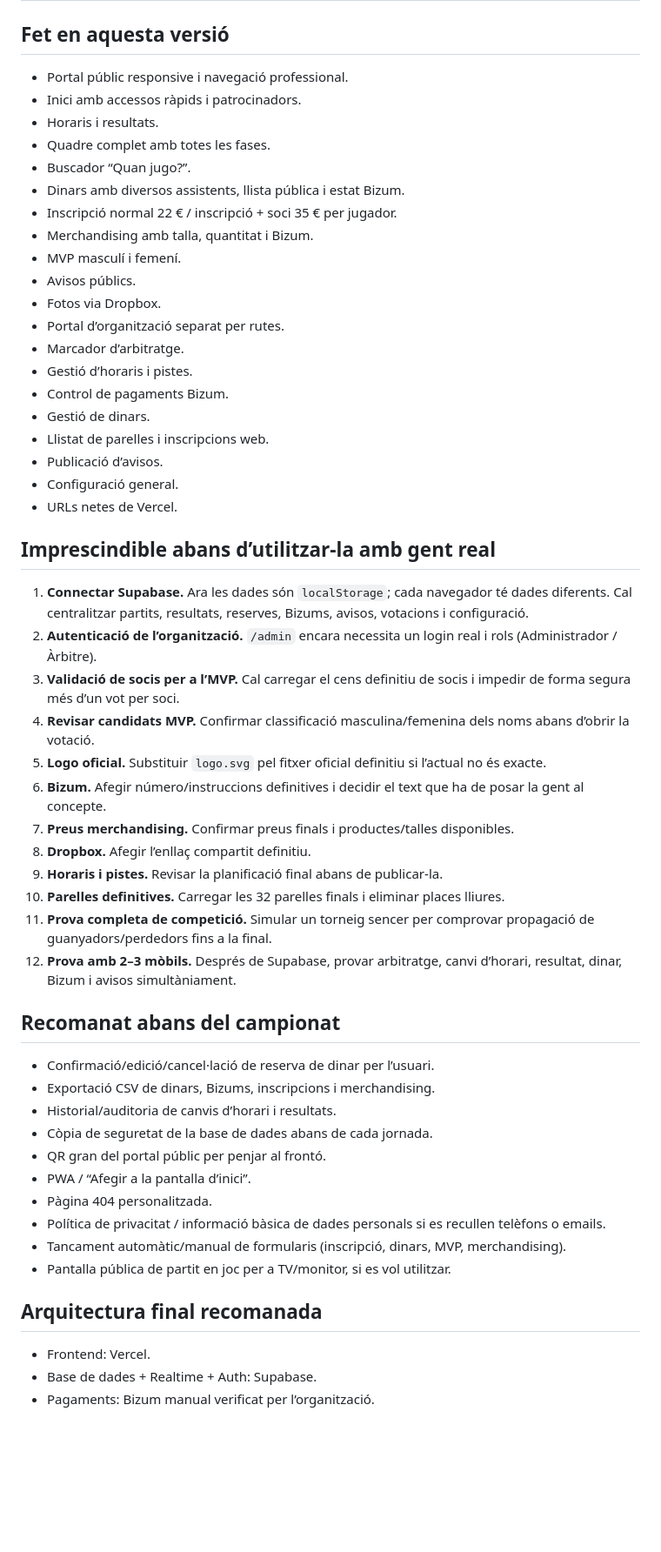
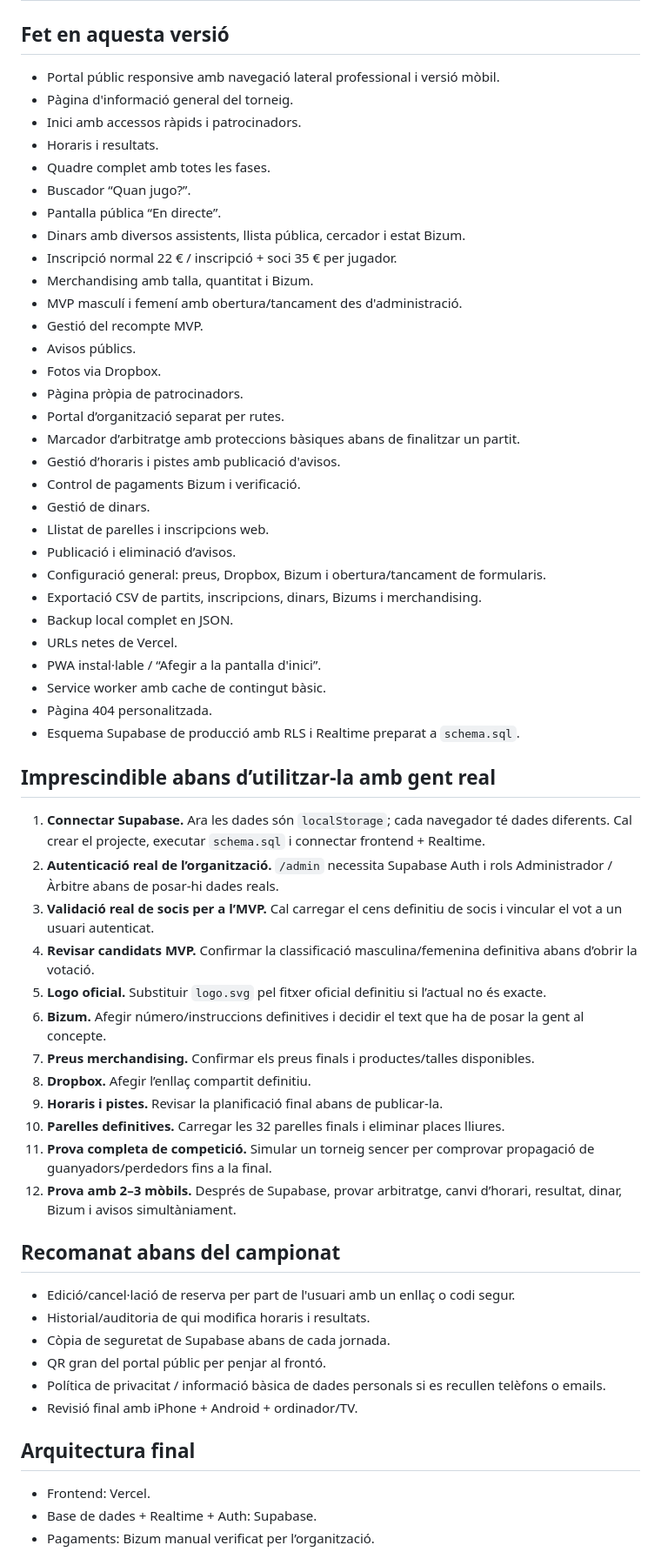
Before and after one commit to jordicivitfigueras/Campionat-frontenis-Els-Tarongers, a Markdown page: CHECKLIST_CAMPIONAT.md, the part around the change. Shown at 87% size. GitHub-like rendering; blank space fills up the shorter version.

Commit message:
Refresh championship completion checklist after professional upgrade

```diff
--- a/CHECKLIST_CAMPIONAT.md
+++ b/CHECKLIST_CAMPIONAT.md
@@ -1,35 +1,45 @@
 # Checklist per deixar el Torneig Frontó Gelida 2026 llest per al campionat
 
 ## Fet en aquesta versió
-- Portal públic responsive i navegació professional.
+- Portal públic responsive amb navegació lateral professional i versió mòbil.
+- Pàgina d'informació general del torneig.
 - Inici amb accessos ràpids i patrocinadors.
 - Horaris i resultats.
 - Quadre complet amb totes les fases.
 - Buscador “Quan jugo?”.
-- Dinars amb diversos assistents, llista pública i estat Bizum.
+- Pantalla pública “En directe”.
+- Dinars amb diversos assistents, llista pública, cercador i estat Bizum.
 - Inscripció normal 22 € / inscripció + soci 35 € per jugador.
 - Merchandising amb talla, quantitat i Bizum.
-- MVP masculí i femení.
+- MVP masculí i femení amb obertura/tancament des d'administració.
+- Gestió del recompte MVP.
 - Avisos públics.
 - Fotos via Dropbox.
+- Pàgina pròpia de patrocinadors.
 - Portal d’organització separat per rutes.
-- Marcador d’arbitratge.
-- Gestió d’horaris i pistes.
-- Control de pagaments Bizum.
+- Marcador d’arbitratge amb proteccions bàsiques abans de finalitzar un partit.
+- Gestió d’horaris i pistes amb publicació d'avisos.
+- Control de pagaments Bizum i verificació.
 - Gestió de dinars.
 - Llistat de parelles i inscripcions web.
-- Publicació d’avisos.
-- Configuració general.
+- Publicació i eliminació d’avisos.
+- Configuració general: preus, Dropbox, Bizum i obertura/tancament de formularis.
+- Exportació CSV de partits, inscripcions, dinars, Bizums i merchandising.
+- Backup local complet en JSON.
 - URLs netes de Vercel.
+- PWA instal·lable / “Afegir a la pantalla d'inici”.
+- Service worker amb cache de contingut bàsic.
+- Pàgina 404 personalitzada.
+- Esquema Supabase de producció amb RLS i Realtime preparat a `schema.sql`.
 
 ## Imprescindible abans d’utilitzar-la amb gent real
-1. **Connectar Supabase.** Ara les dades són `localStorage`; cada navegador té dades diferents. Cal centralitzar partits, resultats, reserves, Bizums, avisos, votacions i configuració.
-2. **Autenticació de l’organització.** `/admin` encara necessita un login real i rols (Administrador / Àrbitre).
-3. **Validació de socis per a l’MVP.** Cal carregar el cens definitiu de socis i impedir de forma segura més d’un vot per soci.
-4. **Revisar candidats MVP.** Confirmar classificació masculina/femenina dels noms abans d’obrir la votació.
+1. **Connectar Supabase.** Ara les dades són `localStorage`; cada navegador té dades diferents. Cal crear el projecte, executar `schema.sql` i connectar frontend + Realtime.
+2. **Autenticació real de l’organització.** `/admin` necessita Supabase Auth i rols Administrador / Àrbitre abans de posar-hi dades reals.
+3. **Validació real de socis per a l’MVP.** Cal carregar el cens definitiu de socis i vincular el vot a un usuari autenticat.
+4. **Revisar candidats MVP.** Confirmar la classificació masculina/femenina definitiva abans d’obrir la votació.
 5. **Logo oficial.** Substituir `logo.svg` pel fitxer oficial definitiu si l’actual no és exacte.
 6. **Bizum.** Afegir número/instruccions definitives i decidir el text que ha de posar la gent al concepte.
-7. **Preus merchandising.** Confirmar preus finals i productes/talles disponibles.
+7. **Preus merchandising.** Confirmar els preus finals i productes/talles disponibles.
 8. **Dropbox.** Afegir l’enllaç compartit definitiu.
 9. **Horaris i pistes.** Revisar la planificació final abans de publicar-la.
 10. **Parelles definitives.** Carregar les 32 parelles finals i eliminar places lliures.
@@ -37,18 +47,14 @@
 12. **Prova amb 2–3 mòbils.** Després de Supabase, provar arbitratge, canvi d’horari, resultat, dinar, Bizum i avisos simultàniament.
 
 ## Recomanat abans del campionat
-- Confirmació/edició/cancel·lació de reserva de dinar per l’usuari.
-- Exportació CSV de dinars, Bizums, inscripcions i merchandising.
-- Historial/auditoria de canvis d’horari i resultats.
-- Còpia de seguretat de la base de dades abans de cada jornada.
+- Edició/cancel·lació de reserva per part de l'usuari amb un enllaç o codi segur.
+- Historial/auditoria de qui modifica horaris i resultats.
+- Còpia de seguretat de Supabase abans de cada jornada.
 - QR gran del portal públic per penjar al frontó.
-- PWA / “Afegir a la pantalla d’inici”.
-- Pàgina 404 personalitzada.
 - Política de privacitat / informació bàsica de dades personals si es recullen telèfons o emails.
-- Tancament automàtic/manual de formularis (inscripció, dinars, MVP, merchandising).
-- Pantalla pública de partit en joc per a TV/monitor, si es vol utilitzar.
+- Revisió final amb iPhone + Android + ordinador/TV.
 
-## Arquitectura final recomanada
+## Arquitectura final
 - Frontend: Vercel.
 - Base de dades + Realtime + Auth: Supabase.
 - Pagaments: Bizum manual verificat per l’organització.
```
